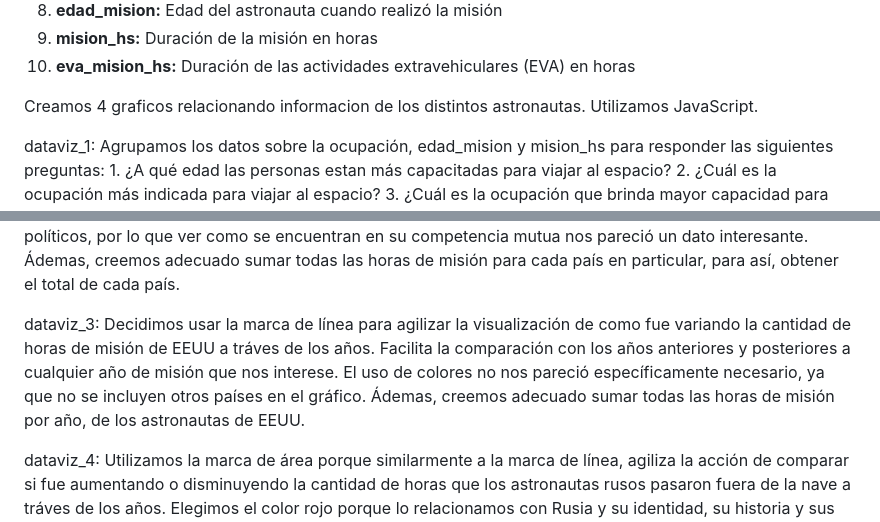
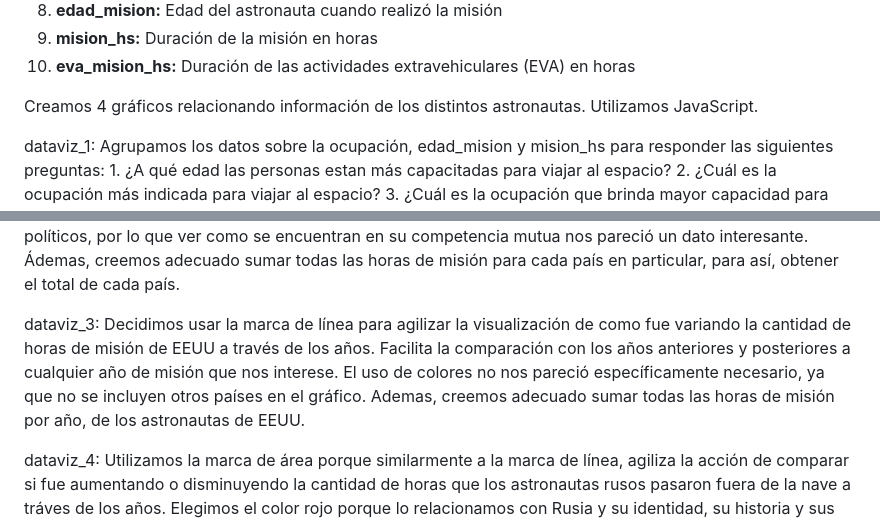
Before and after one commit to lucasfpineram/astronaut_insights_graphs, a Markdown page: README.md, 2 parts joined by grey strips. GitHub-like rendering.

```diff
--- a/README.md
+++ b/README.md
@@ -15,7 +15,7 @@ Los campos son:
 9. **mision_hs:** Duración de la misión en horas
 10. **eva_mision_hs:** Duración de las actividades extravehiculares (EVA) en horas
 
-Creamos 4 graficos relacionando informacion de los distintos astronautas.
+Creamos 4 gráficos relacionando información de los distintos astronautas.
 Utilizamos JavaScript.
 
 dataviz_1:
@@ -31,8 +31,8 @@ dataviz_2:
     Ádemas, creemos adecuado sumar todas las horas de misión para cada país en particular, para así, obtener el total de cada país.
 
 dataviz_3:
-    Decidimos usar la marca de línea para agilizar la visualización de como fue variando la cantidad de horas de misión de EEUU a tráves de los años. Facilita la comparación con los años anteriores y posteriores a cualquier año de misión que nos interese. El uso de colores no nos pareció específicamente necesario, ya que no se incluyen otros países en el gráfico.
-    Ádemas, creemos adecuado sumar todas las horas de misión por año, de los astronautas de EEUU.
+    Decidimos usar la marca de línea para agilizar la visualización de como fue variando la cantidad de horas de misión de EEUU a través de los años. Facilita la comparación con los años anteriores y posteriores a cualquier año de misión que nos interese. El uso de colores no nos pareció específicamente necesario, ya que no se incluyen otros países en el gráfico.
+    Ademas, creemos adecuado sumar todas las horas de misión por año, de los astronautas de EEUU.
 
 dataviz_4:
     Utilizamos la marca de área porque similarmente a la marca de línea, agiliza la acción de comparar si fue aumentando o disminuyendo la cantidad de horas que los astronautas rusos pasaron fuera de la nave a tráves de los años. Elegimos el color rojo porque lo relacionamos con Rusia y su identidad, su historia y sus bases.
```
